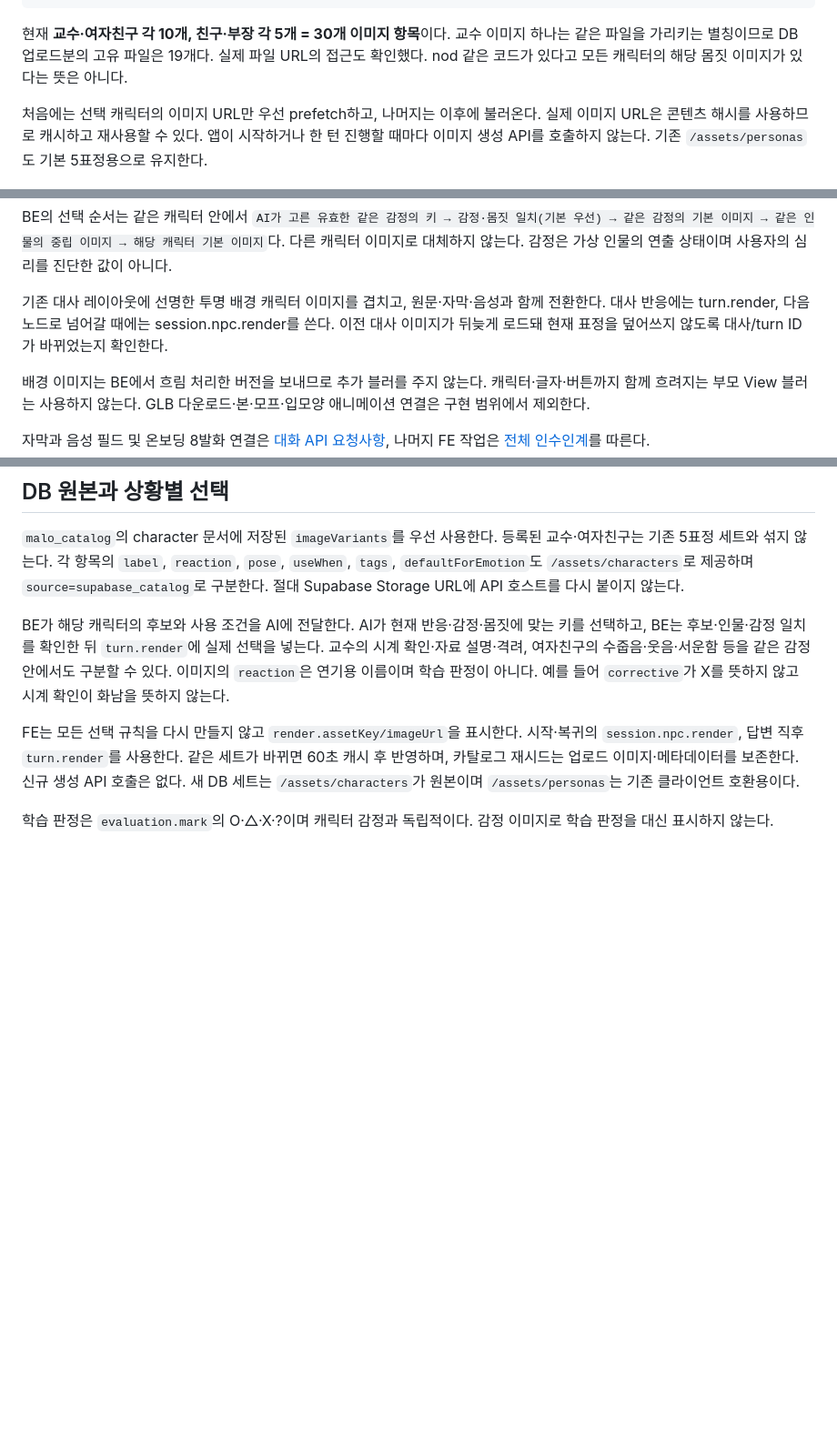
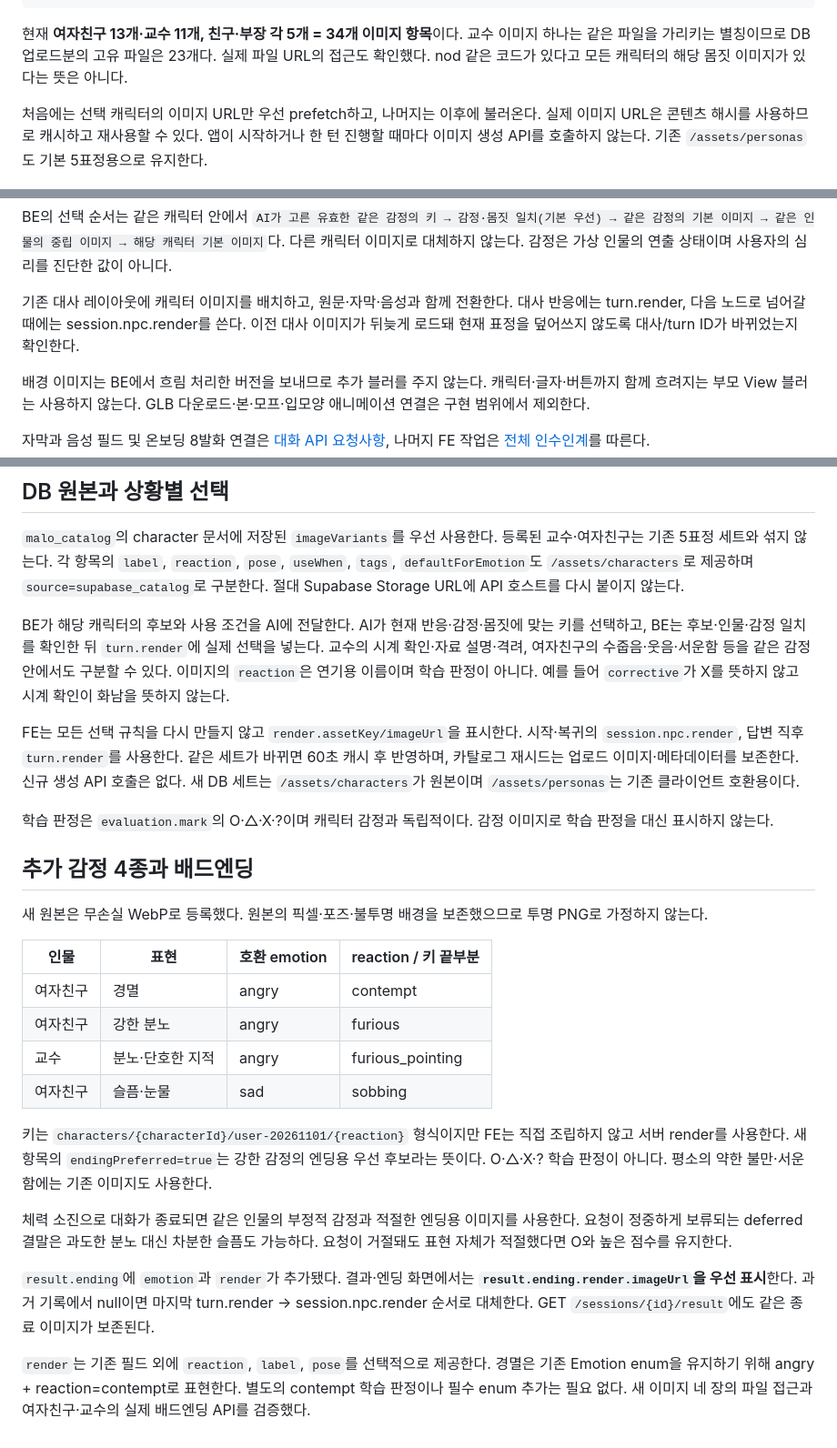
Before and after one commit to 2026-INTHON/frontend, a Markdown page: docs/CHARACTER_IMAGES.md, 3 parts joined by grey strips. Shown at 91% size. Drawn GitHub-style; blank space fills up the shorter version.

Commit message:
docs: add ending API and emotion image migration v2

````diff
--- a/docs/CHARACTER_IMAGES.md
+++ b/docs/CHARACTER_IMAGES.md
@@ -16,7 +18,7 @@ type Variant = {
 };
 ```
 
-현재 **교수·여자친구 각 10개, 친구·부장 각 5개 = 30개 이미지 항목**이다. 교수 이미지 하나는 같은 파일을 가리키는 별칭이므로 DB 업로드분의 고유 파일은 19개다. 실제 파일 URL의 접근도 확인했다. nod 같은 코드가 있다고 모든 캐릭터의 해당 몸짓 이미지가 있다는 뜻은 아니다.
+현재 **여자친구 13개·교수 11개, 친구·부장 각 5개 = 34개 이미지 항목**이다. 교수 이미지 하나는 같은 파일을 가리키는 별칭이므로 DB 업로드분의 고유 파일은 23개다. 실제 파일 URL의 접근도 확인했다. nod 같은 코드가 있다고 모든 캐릭터의 해당 몸짓 이미지가 있다는 뜻은 아니다.
 
 처음에는 선택 캐릭터의 이미지 URL만 우선 prefetch하고, 나머지는 이후에 불러온다. 실제 이미지 URL은 콘텐츠 해시를 사용하므로 캐시하고 재사용할 수 있다. 앱이 시작하거나 한 턴 진행할 때마다 이미지 생성 API를 호출하지 않는다. 기존 `/assets/personas`도 기본 5표정용으로 유지한다.
 
@@ -40,7 +42,7 @@ render: {
 
 BE의 선택 순서는 같은 캐릭터 안에서 `AI가 고른 유효한 같은 감정의 키 → 감정·몸짓 일치(기본 우선) → 같은 감정의 기본 이미지 → 같은 인물의 중립 이미지 → 해당 캐릭터 기본 이미지`다. 다른 캐릭터 이미지로 대체하지 않는다. 감정은 가상 인물의 연출 상태이며 사용자의 심리를 진단한 값이 아니다.
 
-기존 대사 레이아웃에 선명한 투명 배경 캐릭터 이미지를 겹치고, 원문·자막·음성과 함께 전환한다. 대사 반응에는 turn.render, 다음 노드로 넘어갈 때에는 session.npc.render를 쓴다. 이전 대사 이미지가 뒤늦게 로드돼 현재 표정을 덮어쓰지 않도록 대사/turn ID가 바뀌었는지 확인한다.
+기존 대사 레이아웃에 캐릭터 이미지를 배치하고, 원문·자막·음성과 함께 전환한다. 대사 반응에는 turn.render, 다음 노드로 넘어갈 때에는 session.npc.render를 쓴다. 이전 대사 이미지가 뒤늦게 로드돼 현재 표정을 덮어쓰지 않도록 대사/turn ID가 바뀌었는지 확인한다.
 
 배경 이미지는 BE에서 흐림 처리한 버전을 보내므로 추가 블러를 주지 않는다. 캐릭터·글자·버튼까지 함께 흐려지는 부모 View 블러는 사용하지 않는다. GLB 다운로드·본·모프·입모양 애니메이션 연결은 구현 범위에서 제외한다.
 
@@ -55,3 +57,22 @@ BE가 해당 캐릭터의 후보와 사용 조건을 AI에 전달한다. AI가
 FE는 모든 선택 규칙을 다시 만들지 않고 `render.assetKey/imageUrl`을 표시한다. 시작·복귀의 `session.npc.render`, 답변 직후 `turn.render`를 사용한다. 같은 세트가 바뀌면 60초 캐시 후 반영하며, 카탈로그 재시드는 업로드 이미지·메타데이터를 보존한다. 신규 생성 API 호출은 없다. 새 DB 세트는 `/assets/characters`가 원본이며 `/assets/personas`는 기존 클라이언트 호환용이다.
 
 학습 판정은 `evaluation.mark`의 O·△·X·?이며 캐릭터 감정과 독립적이다. 감정 이미지로 학습 판정을 대신 표시하지 않는다.
+
+## 추가 감정 4종과 배드엔딩
+
+새 원본은 무손실 WebP로 등록했다. 원본의 픽셀·포즈·불투명 배경을 보존했으므로 투명 PNG로 가정하지 않는다.
+
+| 인물 | 표현 | 호환 emotion | reaction / 키 끝부분 |
+|---|---|---|---|
+| 여자친구 | 경멸 | angry | contempt |
+| 여자친구 | 강한 분노 | angry | furious |
+| 교수 | 분노·단호한 지적 | angry | furious_pointing |
+| 여자친구 | 슬픔·눈물 | sad | sobbing |
+
+키는 `characters/{characterId}/user-20261101/{reaction}` 형식이지만 FE는 직접 조립하지 않고 서버 render를 사용한다. 새 항목의 `endingPreferred=true`는 강한 감정의 엔딩용 우선 후보라는 뜻이다. O·△·X·? 학습 판정이 아니다. 평소의 약한 불만·서운함에는 기존 이미지도 사용한다.
+
+체력 소진으로 대화가 종료되면 같은 인물의 부정적 감정과 적절한 엔딩용 이미지를 사용한다. 요청이 정중하게 보류되는 deferred 결말은 과도한 분노 대신 차분한 슬픔도 가능하다. 요청이 거절돼도 표현 자체가 적절했다면 O와 높은 점수를 유지한다.
+
+`result.ending`에 `emotion`과 `render`가 추가됐다. 결과·엔딩 화면에서는 **`result.ending.render.imageUrl`을 우선 표시**한다. 과거 기록에서 null이면 마지막 turn.render → session.npc.render 순서로 대체한다. GET `/sessions/{id}/result`에도 같은 종료 이미지가 보존된다.
+
+`render`는 기존 필드 외에 `reaction`, `label`, `pose`를 선택적으로 제공한다. 경멸은 기존 Emotion enum을 유지하기 위해 angry + reaction=contempt로 표현한다. 별도의 contempt 학습 판정이나 필수 enum 추가는 필요 없다. 새 이미지 네 장의 파일 접근과 여자친구·교수의 실제 배드엔딩 API를 검증했다.
````
Also changed, not shown: other parts of docs/CHARACTER_IMAGES.md (+2 -0 lines), docs/FE_INTEGRATION.md (+8 -3 lines), docs/FE_MIGRATION_V2.md (added, +134 -0 lines).
